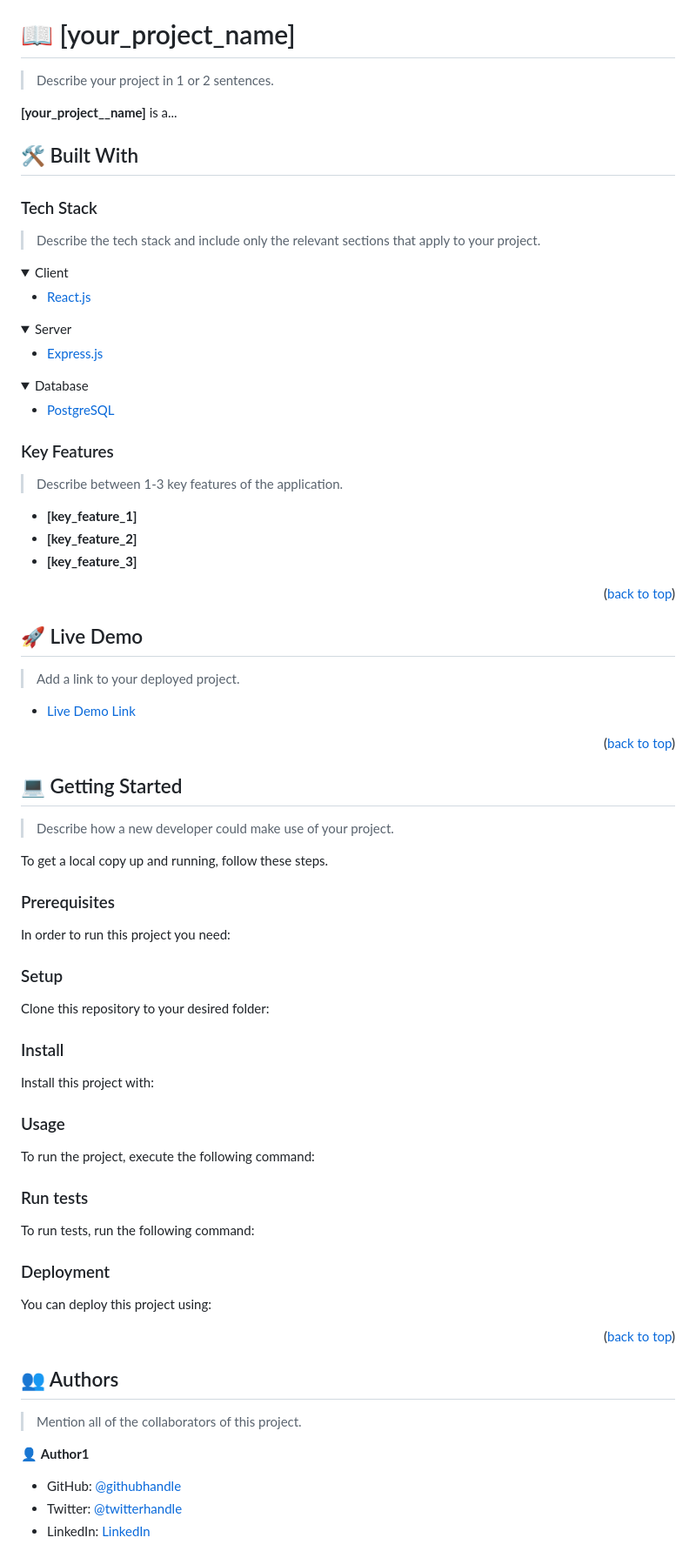
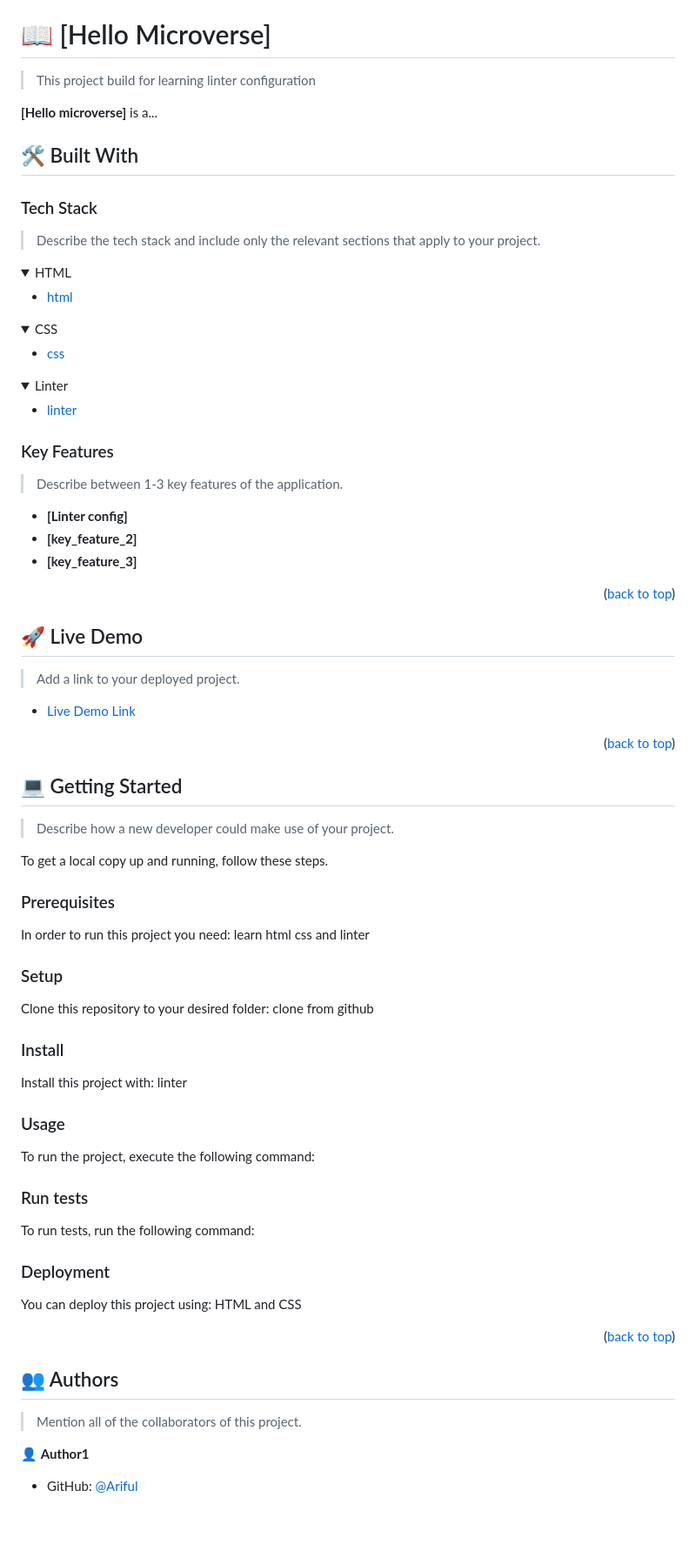
Before and after one commit to ariful04/Hello_microverse, a Markdown page: README.md, the part around one of its changes. Shown at 87% size. Rendered like a GitHub page; folded sections open; blank space fills up the shorter version.

Commit message:
Modify README.md template file

```diff
--- a/README.md
+++ b/README.md
@@ -60,11 +36,11 @@ After you're finished please remove all the comments and instructions!
 
 <!-- PROJECT DESCRIPTION -->
 
-# 📖 [your_project_name] <a name="about-project"></a>
+# 📖 [Hello Microverse] <a name="about-project"></a>
 
-> Describe your project in 1 or 2 sentences.
+> This project build for learning linter configuration
 
-**[your_project__name]** is a...
+**[Hello microverse]** is a...
 
 ## 🛠 Built With <a name="built-with"></a>
 
@@ -73,23 +49,23 @@ After you're finished please remove all the comments and instructions!
 > Describe the tech stack and include only the relevant sections that apply to your project.
 
 <details>
-  <summary>Client</summary>
+  <summary>HTML</summary>
   <ul>
-    <li><a href="https://reactjs.org/">React.js</a></li>
+    <li><a href="https://reactjs.org/">html</a></li>
   </ul>
 </details>
 
 <details>
-  <summary>Server</summary>
+  <summary>CSS</summary>
   <ul>
-    <li><a href="https://expressjs.com/">Express.js</a></li>
+    <li><a href="https://expressjs.com/">css</a></li>
   </ul>
 </details>
 
 <details>
-<summary>Database</summary>
+<summary>Linter</summary>
   <ul>
-    <li><a href="https://www.postgresql.org/">PostgreSQL</a></li>
+    <li><a href="https://www.postgresql.org/">linter</a></li>
   </ul>
 </details>
 
@@ -99,7 +75,7 @@ After you're finished please remove all the comments and instructions!
 
 > Describe between 1-3 key features of the application.
 
-- **[key_feature_1]**
+- **[Linter config]**
 - **[key_feature_2]**
 - **[key_feature_3]**
 
@@ -125,7 +101,7 @@ To get a local copy up and running, follow these steps.
 
 ### Prerequisites
 
-In order to run this project you need:
+In order to run this project you need: learn html css and linter
 
 <!--
 Example command:
@@ -137,7 +113,7 @@ Example command:
 
 ### Setup
 
-Clone this repository to your desired folder:
+Clone this repository to your desired folder: clone from github
 
 <!--
 Example commands:
@@ -150,7 +126,7 @@ Example commands:
 
 ### Install
 
-Install this project with:
+Install this project with: linter
 
 <!--
 Example command:
@@ -187,7 +163,7 @@ Example command:
 
 ### Deployment
 
-You can deploy this project using:
+You can deploy this project using: HTML and CSS
 
 <!--
 Example:
@@ -207,7 +183,5 @@ Example:
 
 👤 **Author1**
 
-- GitHub: [@githubhandle](https://github.com/githubhandle)
-- Twitter: [@twitterhandle](https://twitter.com/twitterhandle)
-- LinkedIn: [LinkedIn](https://linkedin.com/in/linkedinhandle)
+- GitHub: [@Ariful](https://github.com/ariful04)
 
```
Also changed, not shown: other parts of README.md (+2 -32 lines).
